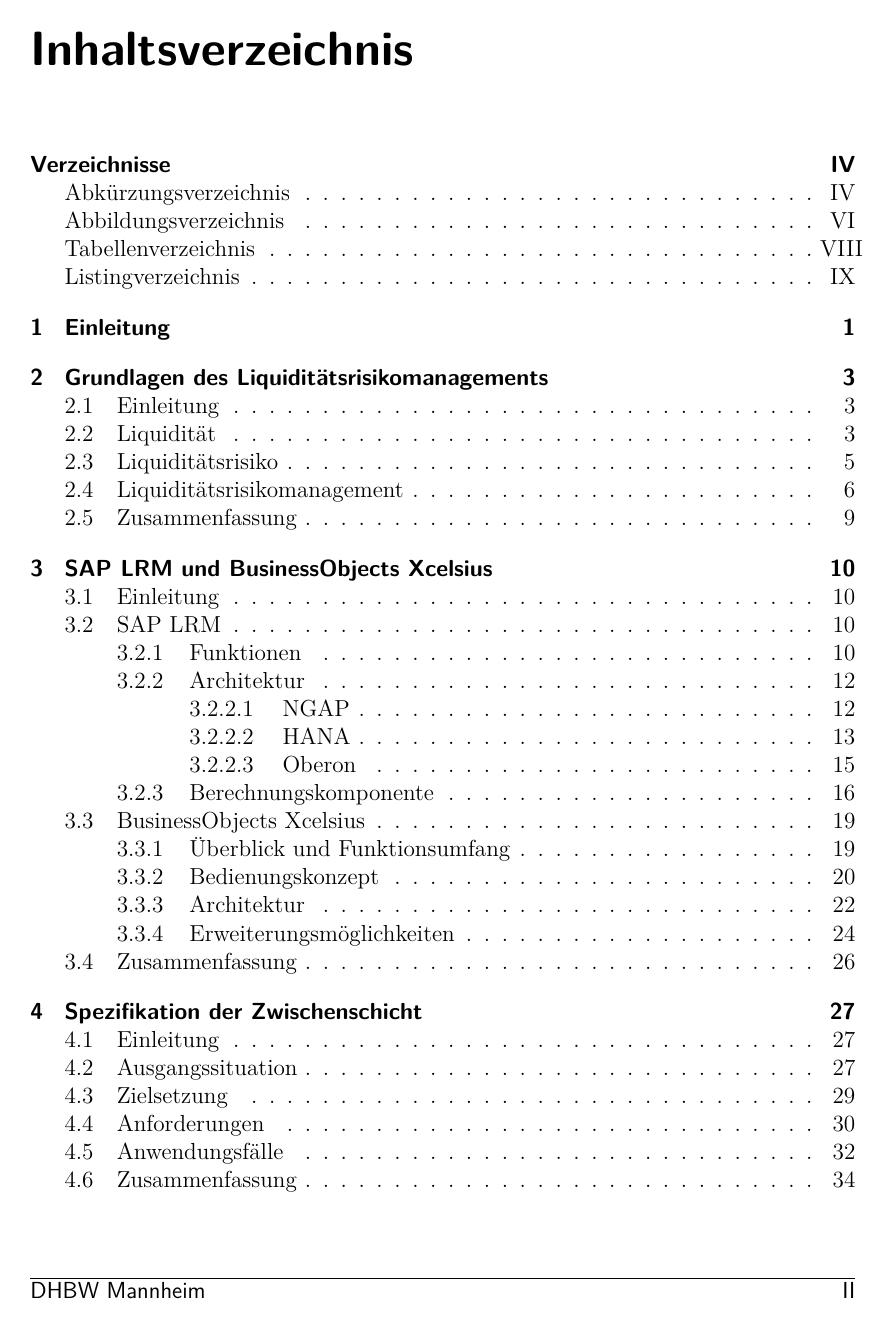
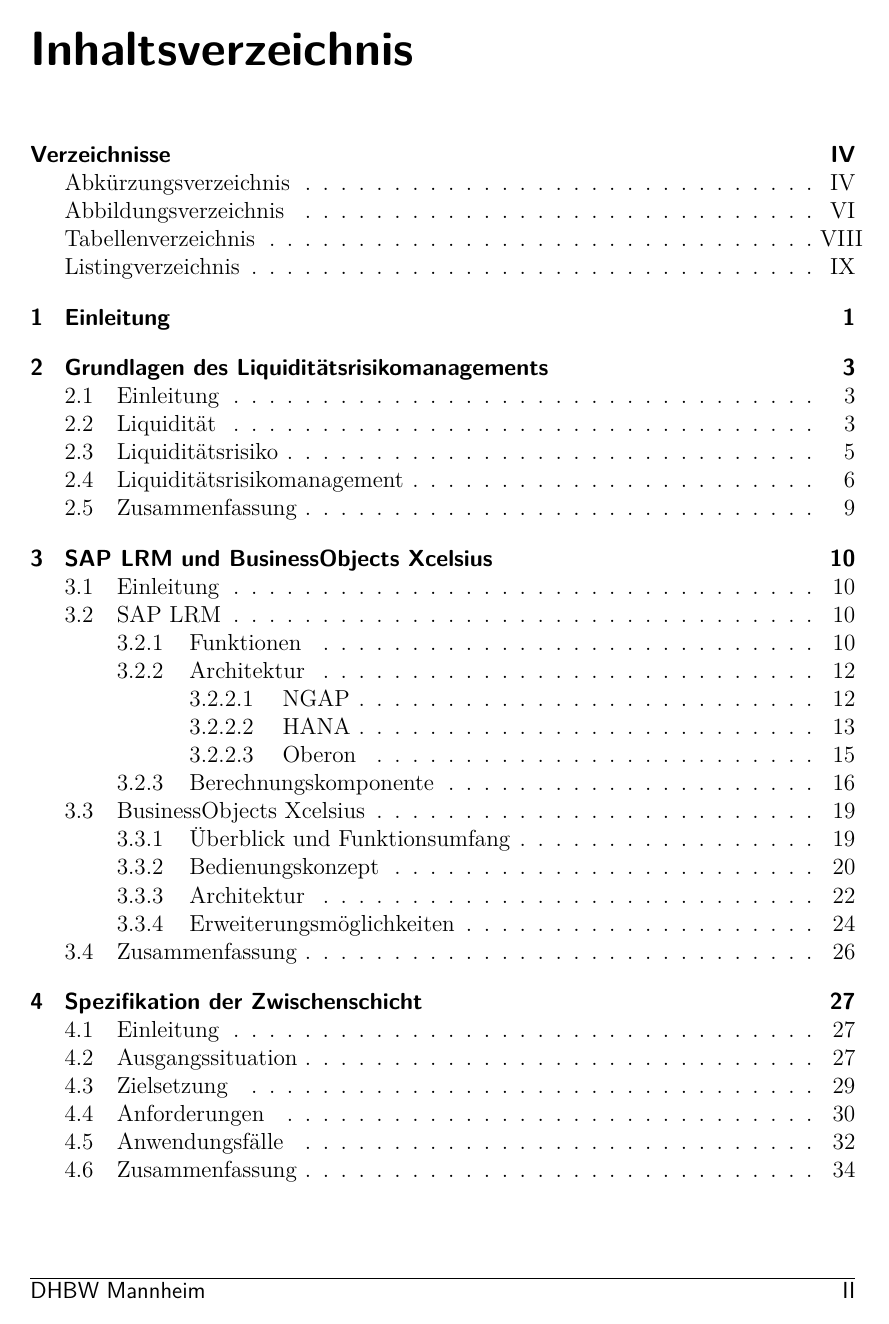
Before and after one commit to Fabian-K/Bachelorarbeit, a LaTeX document (bachelorarbeit.tex): page 3 of 94. Compiled offline with pdfLaTeX; an older LaTeX class or package is replaced by its successor.

Commit message:
autocommit

```diff
--- a/bachelorarbeit.tex
+++ b/bachelorarbeit.tex
@@ -71,7 +71,7 @@
 % Abstand vor Chapter überschriften
 \renewcommand*{\chapterheadstartvskip}{\vspace*{-\topskip}}
 
-\addtocontents{toc}{\vspace{-2ex}}
+\addtocontents{toc}{\vspace{-3ex}}
 
 
 
```
Also changed, not shown: 1 other file.
